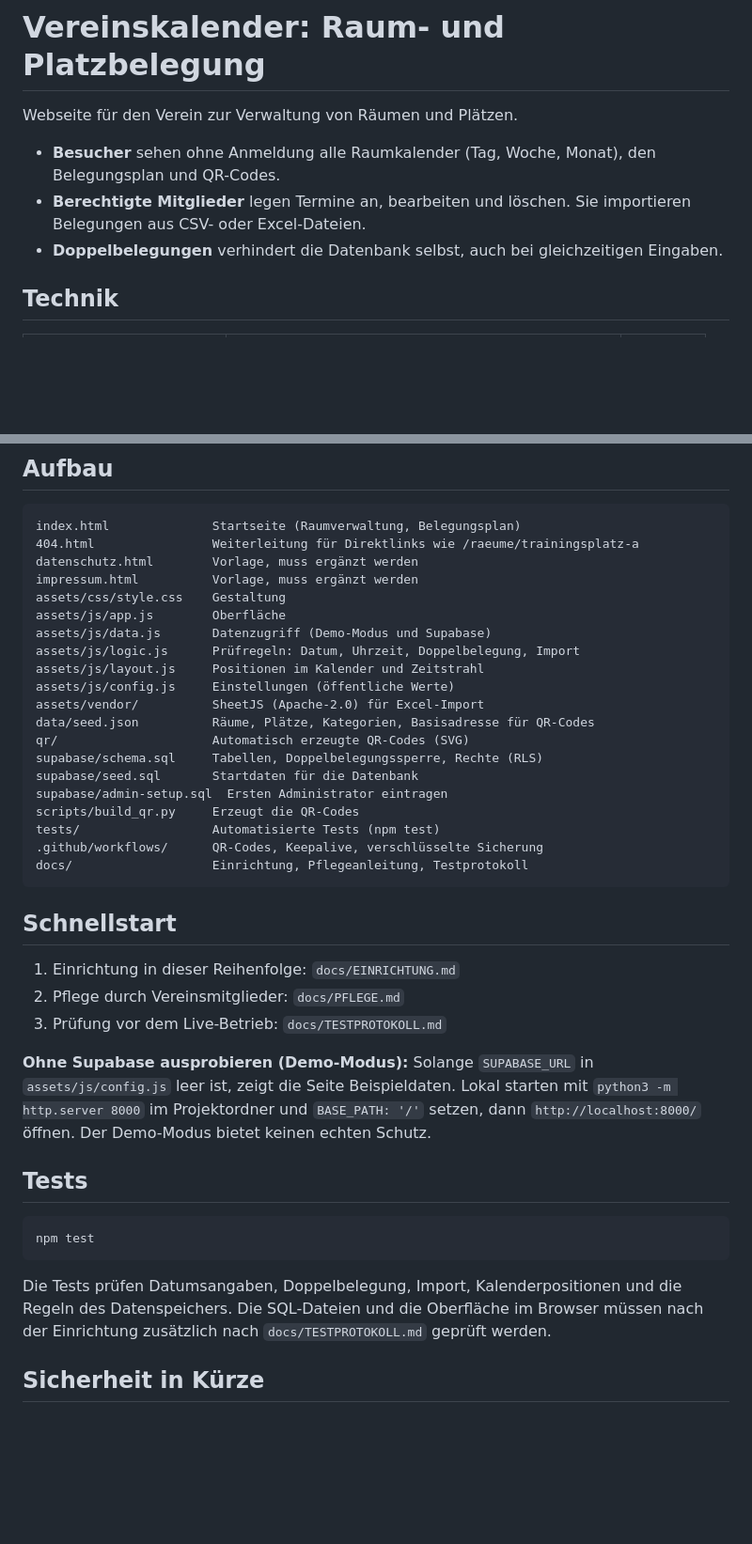
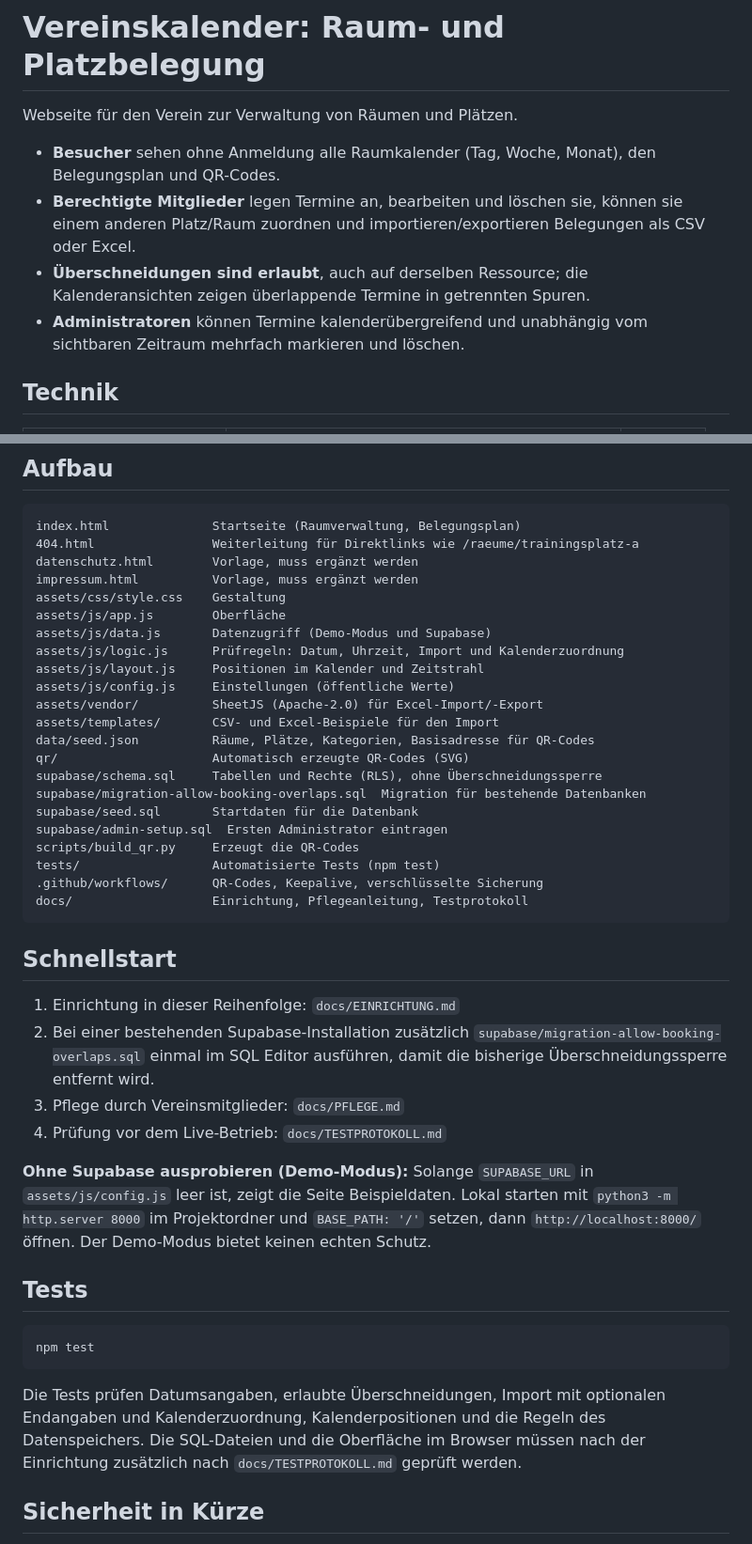
Before and after one commit to vfb-groetzingen/Vereinskalender, a Markdown page: README.md, 2 parts joined by grey strips. Shown at 94% size. Drawn GitHub-style; blank space fills up the shorter version.

````diff
--- a/README.md
+++ b/README.md
@@ -3,8 +3,9 @@
 Webseite für den Verein zur Verwaltung von Räumen und Plätzen.
 
 - **Besucher** sehen ohne Anmeldung alle Raumkalender (Tag, Woche, Monat), den Belegungsplan und QR-Codes.
-- **Berechtigte Mitglieder** legen Termine an, bearbeiten und löschen. Sie importieren Belegungen aus CSV- oder Excel-Dateien.
-- **Doppelbelegungen** verhindert die Datenbank selbst, auch bei gleichzeitigen Eingaben.
+- **Berechtigte Mitglieder** legen Termine an, bearbeiten und löschen sie, können sie einem anderen Platz/Raum zuordnen und importieren/exportieren Belegungen als CSV oder Excel.
+- **Überschneidungen sind erlaubt**, auch auf derselben Ressource; die Kalenderansichten zeigen überlappende Termine in getrennten Spuren.
+- **Administratoren** können Termine kalenderübergreifend und unabhängig vom sichtbaren Zeitraum mehrfach markieren und löschen.
 
 ## Technik
 
@@ -28,13 +29,15 @@ impressum.html          Vorlage, muss ergänzt werden
 assets/css/style.css    Gestaltung
 assets/js/app.js        Oberfläche
 assets/js/data.js       Datenzugriff (Demo-Modus und Supabase)
-assets/js/logic.js      Prüfregeln: Datum, Uhrzeit, Doppelbelegung, Import
+assets/js/logic.js      Prüfregeln: Datum, Uhrzeit, Import und Kalenderzuordnung
 assets/js/layout.js     Positionen im Kalender und Zeitstrahl
 assets/js/config.js     Einstellungen (öffentliche Werte)
-assets/vendor/          SheetJS (Apache-2.0) für Excel-Import
+assets/vendor/          SheetJS (Apache-2.0) für Excel-Import/-Export
+assets/templates/       CSV- und Excel-Beispiele für den Import
 data/seed.json          Räume, Plätze, Kategorien, Basisadresse für QR-Codes
 qr/                     Automatisch erzeugte QR-Codes (SVG)
-supabase/schema.sql     Tabellen, Doppelbelegungssperre, Rechte (RLS)
+supabase/schema.sql     Tabellen und Rechte (RLS), ohne Überschneidungssperre
+supabase/migration-allow-booking-overlaps.sql  Migration für bestehende Datenbanken
 supabase/seed.sql       Startdaten für die Datenbank
 supabase/admin-setup.sql  Ersten Administrator eintragen
 scripts/build_qr.py     Erzeugt die QR-Codes
@@ -46,8 +49,9 @@ docs/                   Einrichtung, Pflegeanleitung, Testprotokoll
 ## Schnellstart
 
 1. Einrichtung in dieser Reihenfolge: `docs/EINRICHTUNG.md`
-2. Pflege durch Vereinsmitglieder: `docs/PFLEGE.md`
-3. Prüfung vor dem Live-Betrieb: `docs/TESTPROTOKOLL.md`
+2. Bei einer bestehenden Supabase-Installation zusätzlich `supabase/migration-allow-booking-overlaps.sql` einmal im SQL Editor ausführen, damit die bisherige Überschneidungssperre entfernt wird.
+3. Pflege durch Vereinsmitglieder: `docs/PFLEGE.md`
+4. Prüfung vor dem Live-Betrieb: `docs/TESTPROTOKOLL.md`
 
 **Ohne Supabase ausprobieren (Demo-Modus):** Solange `SUPABASE_URL` in `assets/js/config.js` leer ist, zeigt die Seite Beispieldaten. Lokal starten mit `python3 -m http.server 8000` im Projektordner und `BASE_PATH: '/'` setzen, dann `http://localhost:8000/` öffnen. Der Demo-Modus bietet keinen echten Schutz.
 
@@ -57,7 +61,7 @@ docs/                   Einrichtung, Pflegeanleitung, Testprotokoll
 npm test
 ```
 
-Die Tests prüfen Datumsangaben, Doppelbelegung, Import, Kalenderpositionen und die Regeln des Datenspeichers. Die SQL-Dateien und die Oberfläche im Browser müssen nach der Einrichtung zusätzlich nach `docs/TESTPROTOKOLL.md` geprüft werden.
+Die Tests prüfen Datumsangaben, erlaubte Überschneidungen, Import mit optionalen Endangaben und Kalenderzuordnung, Kalenderpositionen und die Regeln des Datenspeichers. Die SQL-Dateien und die Oberfläche im Browser müssen nach der Einrichtung zusätzlich nach `docs/TESTPROTOKOLL.md` geprüft werden.
 
 ## Sicherheit in Kürze
 
````
